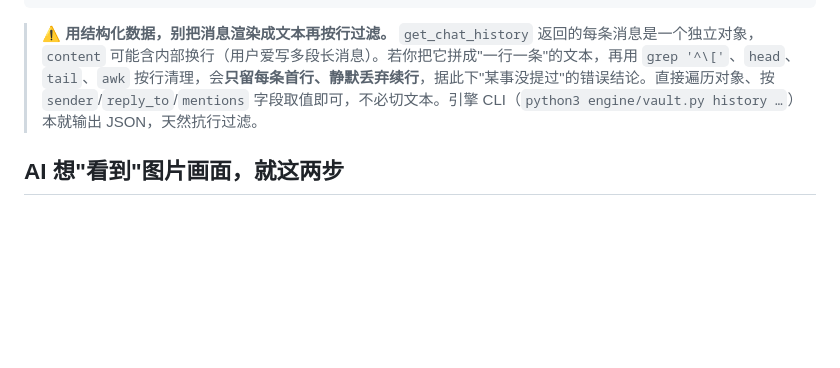
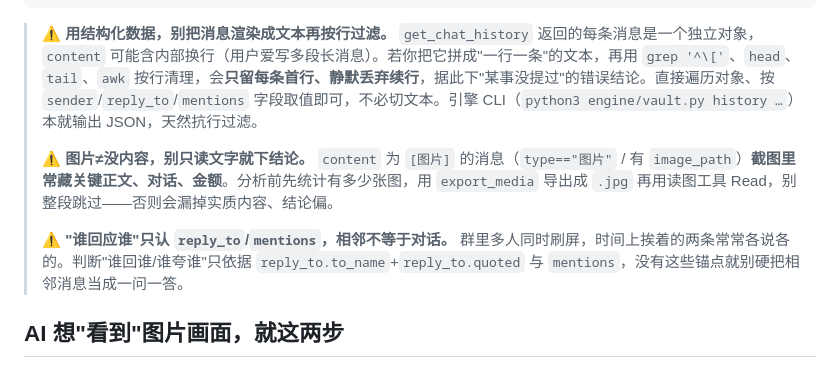
Before and after one commit to YeJe-cpu/v-local-chat, a Markdown page: SKILL.md, the part around the change. Rendered like a GitHub page; blank space fills up the shorter version.

Commit message:
SKILL: 加'图片≠没内容'与'相邻≠对话'两条铁律
对应隔壁窗口新暴露的分析层问题:把截图当[图片]跳过漏看关键内容、
把时间相邻当语义关联。引导用 export_media 看图、只认 reply_to/mentions。

Co-Authored-By: Claude Opus 4.8 <noreply@anthropic.com>

````diff
--- a/SKILL.md
+++ b/SKILL.md
@@ -44,6 +44,10 @@ msgs = vault.get_chat_history("联系人或群名/username", start_ts, end_ts, l
 ```
 
 > **⚠️ 用结构化数据，别把消息渲染成文本再按行过滤。** `get_chat_history` 返回的每条消息是一个独立对象，`content` 可能含内部换行（用户爱写多段长消息）。若你把它拼成"一行一条"的文本，再用 `grep '^\['`、`head`、`tail`、`awk` 按行清理，会**只留每条首行、静默丢弃续行**，据此下"某事没提过"的错误结论。直接遍历对象、按 `sender`/`reply_to`/`mentions` 字段取值即可，不必切文本。引擎 CLI（`python3 engine/vault.py history …`）本就输出 JSON，天然抗行过滤。
+>
+> **⚠️ 图片≠没内容，别只读文字就下结论。** `content` 为 `[图片]` 的消息（`type=="图片"` / 有 `image_path`）**截图里常藏关键正文、对话、金额**。分析前先统计有多少张图，用 `export_media` 导出成 `.jpg` 再用读图工具 Read，别整段跳过——否则会漏掉实质内容、结论偏。
+>
+> **⚠️ "谁回应谁"只认 `reply_to`/`mentions`，相邻不等于对话。** 群里多人同时刷屏，时间上挨着的两条常常各说各的。判断"谁回谁/谁夸谁"只依据 `reply_to.to_name`+`reply_to.quoted` 与 `mentions`，没有这些锚点就别硬把相邻消息当成一问一答。
 
 ## AI 想"看到"图片画面，就这两步
 
````
